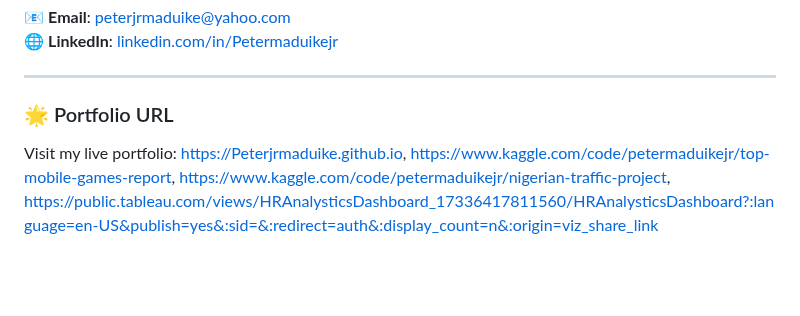
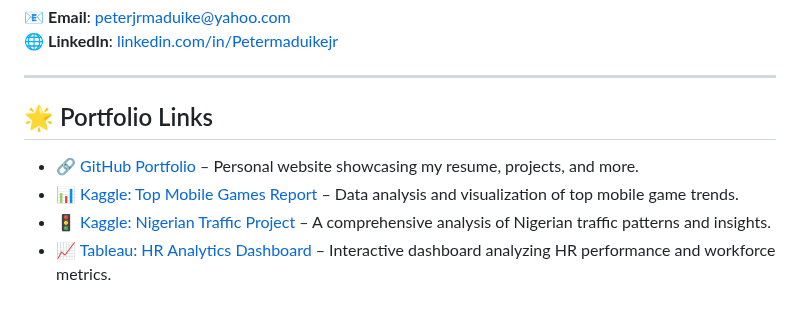
Before and after one commit to peterjrmaduike/Peterjrmaduike.github.io, a Markdown page: README.md, the part around the change. GitHub-like rendering; blank space fills up the shorter version.

```diff
--- a/README.md
+++ b/README.md
@@ -103,5 +103,9 @@ Dynamic leader with expertise in analytics, program management, and Agile method
 
 ---
 
-### 🌟 Portfolio URL
-Visit my live portfolio: [https://Peterjrmaduike.github.io](https://Peterjrmaduike.github.io), https://www.kaggle.com/code/petermaduikejr/top-mobile-games-report, https://www.kaggle.com/code/petermaduikejr/nigerian-traffic-project, https://public.tableau.com/views/HRAnalysticsDashboard_17336417811560/HRAnalysticsDashboard?:language=en-US&publish=yes&:sid=&:redirect=auth&:display_count=n&:origin=viz_share_link
+## 🌟 Portfolio Links
+
+- 🔗 [GitHub Portfolio](https://peterjrmaduike.github.io) – Personal website showcasing my resume, projects, and more.
+- 📊 [Kaggle: Top Mobile Games Report](https://www.kaggle.com/code/petermaduikejr/top-mobile-games-report) – Data analysis and visualization of top mobile game trends.
+- 🚦 [Kaggle: Nigerian Traffic Project](https://www.kaggle.com/code/petermaduikejr/nigerian-traffic-project) – A comprehensive analysis of Nigerian traffic patterns and insights.
+- 📈 [Tableau: HR Analytics Dashboard](https://public.tableau.com/views/HRAnalysticsDashboard_17336417811560/HRAnalysticsDashboard?:language=en-US&publish=yes&:sid=&:redirect=auth&:display_count=n&:origin=viz_share_link) – Interactive dashboard analyzing HR performance and workforce metrics.
```
